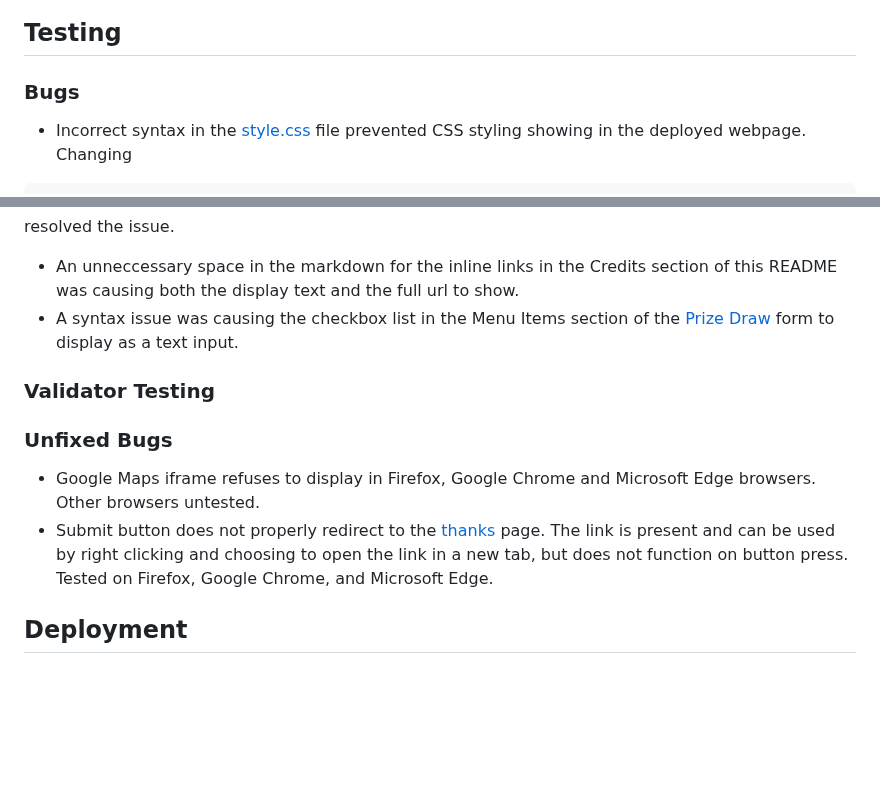
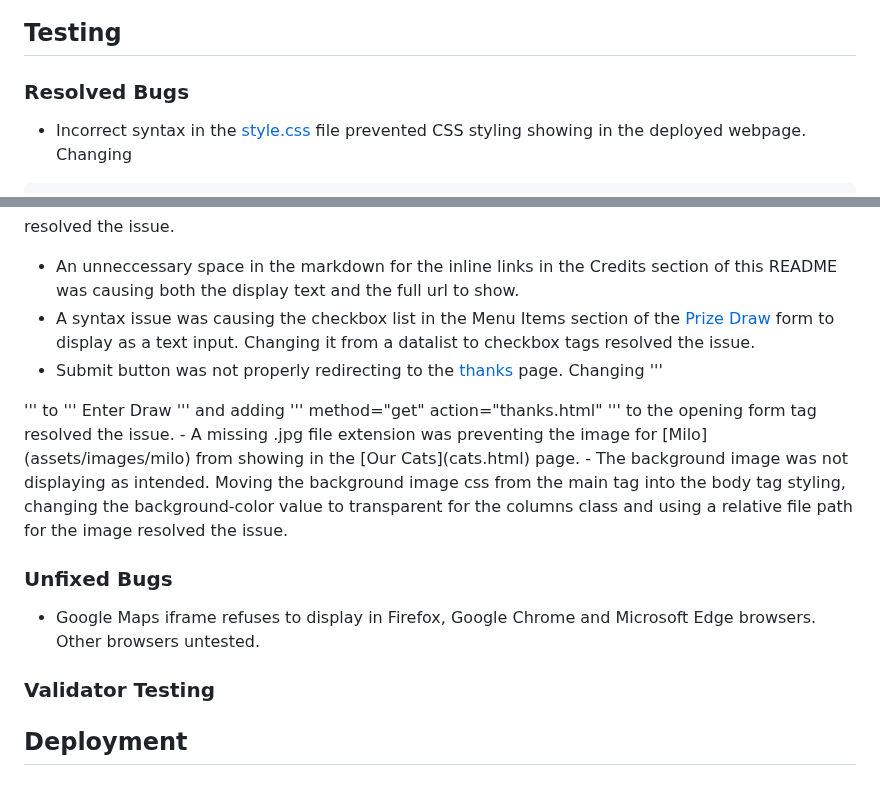
Before and after one commit to RMoran98/pawsome-pudding, a Markdown page: README.md, 2 parts joined by grey strips. Rendered like a GitHub page; blank space fills up the shorter version.

Commit message:
Update bugs section

````diff
--- a/README.md
+++ b/README.md
@@ -25,7 +25,7 @@ Then I tested my color palette to ensure the colors would be readable and have g
 ### Fonts
 
 ## Testing
-### Bugs
+### Resolved Bugs
 - Incorrect syntax in the [style.css](assets/css/style.css) file prevented CSS styling showing in the deployed webpage. Changing
 ```
 body {
@@ -42,14 +42,31 @@ p {
 ```
 resolved the issue.
 - An unneccessary space in the markdown for the inline links in the Credits section of this README was causing both the display text and the full url to show.
-- A syntax issue was causing the checkbox list in the Menu Items section of the [Prize Draw](giveaway.html) form to display as a text input.
+- A syntax issue was causing the checkbox list in the Menu Items section of the [Prize Draw](giveaway.html) form to display as a text input. Changing it from a datalist to checkbox tags resolved the issue.
+- Submit button was not properly redirecting to the [thanks](thanks.html) page.
+Changing
+'''
+<a href="thanks.html">
+  <input type=submit value="Enter Draw">
+</a>
+'''
+to
+'''
+ <button type="submit">Enter Draw</button>
+'''
+and adding
+'''
+method="get" action="thanks.html"
+'''
+to the opening form tag resolved the issue.
+- A missing .jpg file extension was preventing the image for [Milo](assets/images/milo) from showing in the [Our Cats](cats.html) page.
+- The background image was not displaying as intended. Moving the background image css from the main tag into the body tag styling, changing the background-color value to transparent for the columns class and using a relative file path for the image resolved the issue.
 
+### Unfixed Bugs
+- Google Maps iframe refuses to display in Firefox, Google Chrome and Microsoft Edge browsers. Other browsers untested.
 
 ### Validator Testing
 
-### Unfixed Bugs
-- Google Maps iframe refuses to display in Firefox, Google Chrome and Microsoft Edge browsers. Other browsers untested.
-- Submit button does not properly redirect to the [thanks](thanks.html) page. The link is present and can be used by right clicking and choosing to open the link in a new tab, but does not function on button press. Tested on Firefox, Google Chrome, and Microsoft Edge.
 ## Deployment
 
 ## Credits
````
